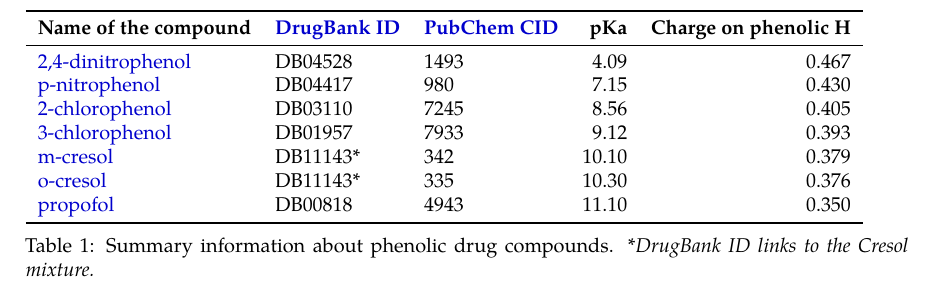
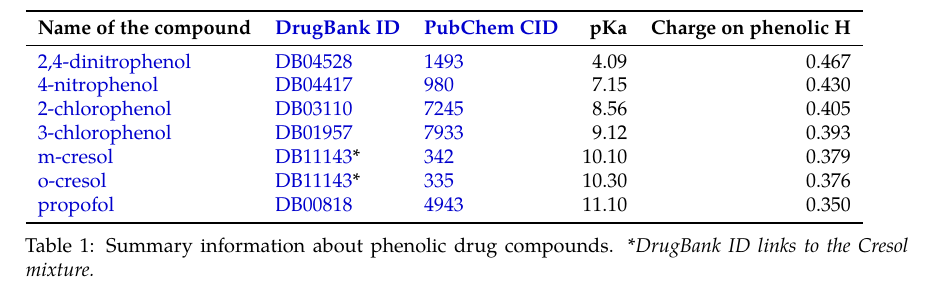
Before and after one commit to sb-ncbr/AtomicChargeCalculator2, a LaTeX book (resources/pka/pka.tex): part of the page, cut so that both start at the same text. Compiled offline with XeLaTeX.

Commit message:
[examples] Update phenols example

```diff
--- a/resources/pka/pka.tex
+++ b/resources/pka/pka.tex
@@ -40,38 +40,38 @@
 \textbf{Name of the compound} & \textbf{\href{https://www.drugbank.ca/}{DrugBank ID}} & \textbf{\href{https://pubchem.ncbi.nlm.nih.gov/}{PubChem CID}} & \textbf{pKa} & \textbf{Charge on phenolic H}\\
 \midrule
 \href{https://en.wikipedia.org/wiki/2,4-Dinitrophenol}{2,4-dinitrophenol} &
-DB04528 &
-1493 &
+\href{https://www.drugbank.ca/drugs/DB04528}{DB04528} &
+\href{https://pubchem.ncbi.nlm.nih.gov/compound/1493}{1493} &
 4.09 &
 0.467 \\
-\href{https://en.wikipedia.org/wiki/4-Nitrophenol}{p-nitrophenol} &
-DB04417 &
-980 &
+\href{https://en.wikipedia.org/wiki/4-Nitrophenol}{4-nitrophenol} &
+\href{https://www.drugbank.ca/drugs/DB04417}{DB04417} &
+\href{https://pubchem.ncbi.nlm.nih.gov/compound/980}{980} &
 7.15 &
 0.430 \\
 \href{https://en.wikipedia.org/wiki/2-Chlorophenol}{2-chlorophenol} &
-DB03110 &
-7245 &
+\href{https://www.drugbank.ca/drugs/DB03110}{DB03110} &
+\href{https://pubchem.ncbi.nlm.nih.gov/compound/7245}{7245} &
 8.56 &
 0.405 \\
 \href{https://en.wikipedia.org/wiki/3-Chlorophenol}{3-chlorophenol} &
-DB01957 &
-7933 &
+\href{https://www.drugbank.ca/drugs/DB01957}{DB01957} &
+\href{https://pubchem.ncbi.nlm.nih.gov/compound/7933}{7933} &
 9.12 &
 0.393 \\
 \href{https://en.wikipedia.org/wiki/M-Cresol}{m-cresol} &
-DB11143* &
-342 &
+\href{https://www.drugbank.ca/drugs/DB11143}{DB11143}* &
+\href{https://pubchem.ncbi.nlm.nih.gov/compound/342}{342} &
 10.10 &
 0.379 \\
 \href{https://en.wikipedia.org/wiki/O-Cresol}{o-cresol} &
-DB11143*&
-335 &
+\href{https://www.drugbank.ca/drugs/DB11143}{DB11143}*&
+\href{https://pubchem.ncbi.nlm.nih.gov/compound/335}{335} &
 10.30 &
 0.376 \\
 \href{https://en.wikipedia.org/wiki/Propofol}{propofol} &
-DB00818 &
-4943 &
+\href{https://www.drugbank.ca/drugs/DB00818}{DB00818} &
+\href{https://pubchem.ncbi.nlm.nih.gov/compound/4943}{4943} &
 11.10 &
 0.350 \\
 \bottomrule
```
Also changed, not shown: 2 other files.
